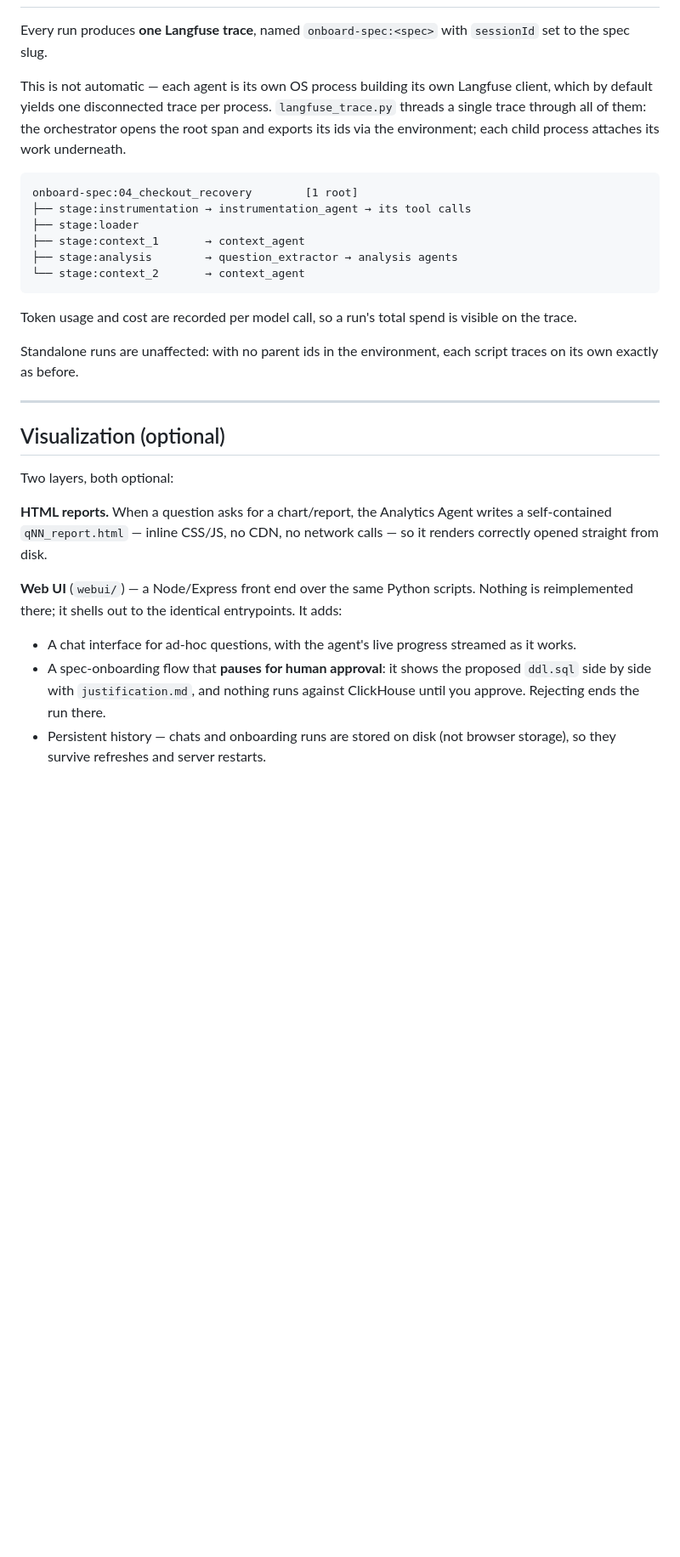
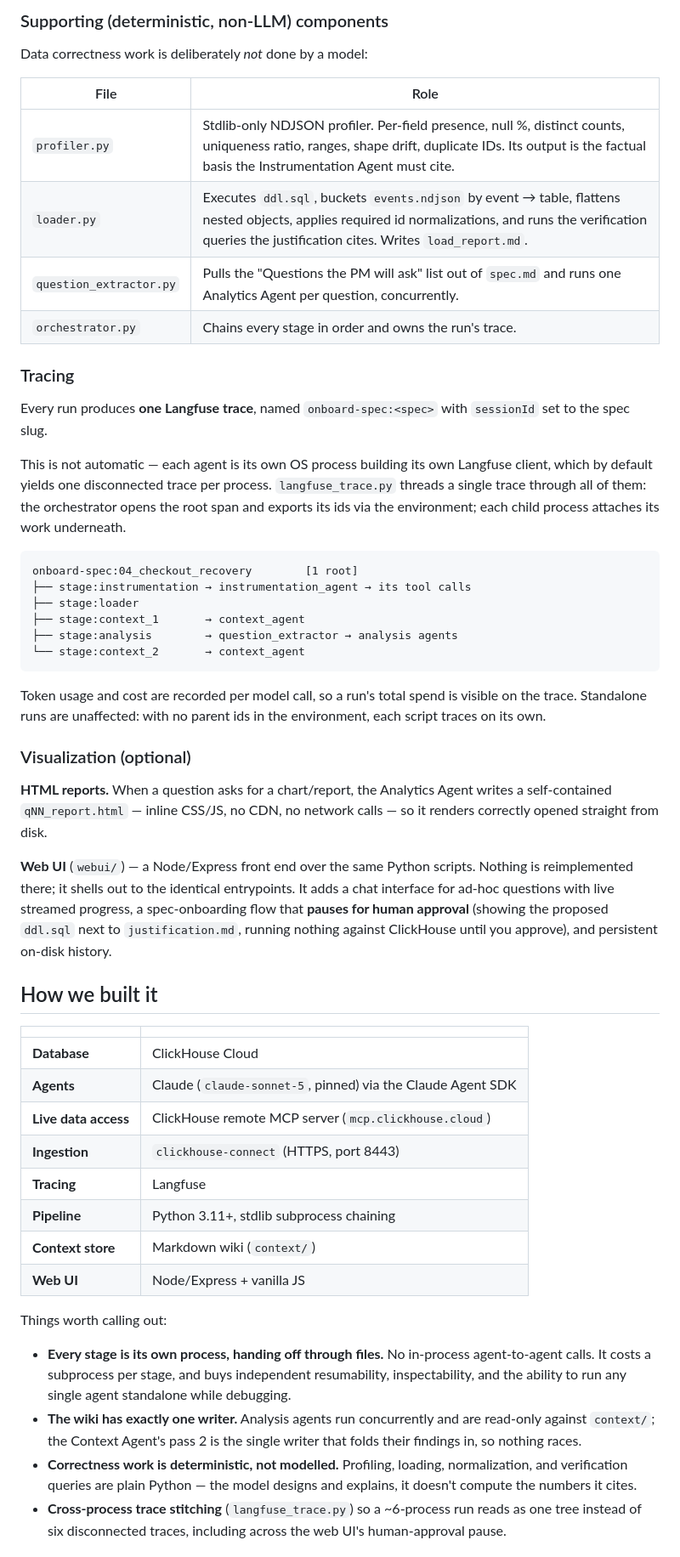
Before and after one commit to HarshitJain28/clickathon2026, a Markdown page: README.md, the part around one of its changes. Shown at 85% size. Rendered like a GitHub page; blank space fills up the shorter version.

````diff
--- a/README.md
+++ b/README.md
@@ -119,3 +140,15 @@ the proposed schema before anything touches the database (see below).
+### Supporting (deterministic, non-LLM) components
+
+Data correctness work is deliberately *not* done by a model:
+
+| File | Role |
+|---|---|
+| `profiler.py` | Stdlib-only NDJSON profiler. Per-field presence, null %, distinct counts, uniqueness ratio, ranges, shape drift, duplicate IDs. Its output is the factual basis the Instrumentation Agent must cite. |
+| `loader.py` | Executes `ddl.sql`, buckets `events.ndjson` by event → table, flattens nested objects, applies required id normalizations, and runs the verification queries the justification cites. Writes `load_report.md`. |
+| `question_extractor.py` | Pulls the "Questions the PM will ask" list out of `spec.md` and runs one Analytics Agent per question, concurrently. |
+| `orchestrator.py` | Chains every stage in order and owns the run's trace. |
+
+### Tracing
 
 Every run produces **one Langfuse trace**, named `onboard-spec:<spec>` with
 `sessionId` set to the spec slug.
@@ -123,8 +156,8 @@ Every run produces **one Langfuse trace**, named `onboard-spec:<spec>` with
 This is not automatic — each agent is its own OS process building its own
 Langfuse client, which by default yields one disconnected trace per process.
 `langfuse_trace.py` threads a single trace through all of them: the
-orchestrator opens the root span and exports its ids via the environment;
-each child process attaches its work underneath.
+orchestrator opens the root span and exports its ids via the environment; each
+child process attaches its work underneath.
 
 ```
 onboard-spec:04_checkout_recovery        [1 root]
@@ -136,30 +169,48 @@ onboard-spec:04_checkout_recovery        [1 root]
 ```
 
 Token usage and cost are recorded per model call, so a run's total spend is
-visible on the trace.
+visible on the trace. Standalone runs are unaffected: with no parent ids in the
+environment, each script traces on its own.
 
-Standalone runs are unaffected: with no parent ids in the environment, each
-script traces on its own exactly as before.
+### Visualization (optional)
 
----
+**HTML reports.** When a question asks for a chart/report, the Analytics Agent
+writes a self-contained `qNN_report.html` — inline CSS/JS, no CDN, no network
+calls — so it renders correctly opened straight from disk.
 
-## Visualization (optional)
+**Web UI** (`webui/`) — a Node/Express front end over the same Python scripts.
+Nothing is reimplemented there; it shells out to the identical entrypoints. It
+adds a chat interface for ad-hoc questions with live streamed progress, a
+spec-onboarding flow that **pauses for human approval** (showing the proposed
+`ddl.sql` next to `justification.md`, running nothing against ClickHouse until
+you approve), and persistent on-disk history.
 
-Two layers, both optional:
+## How we built it
 
-**HTML reports.** When a question asks for a chart/report, the Analytics
-Agent writes a self-contained `qNN_report.html` — inline CSS/JS, no CDN, no
-network calls — so it renders correctly opened straight from disk.
+| | |
+|---|---|
+| **Database** | ClickHouse Cloud |
+| **Agents** | Claude (`claude-sonnet-5`, pinned) via the Claude Agent SDK |
+| **Live data access** | ClickHouse remote MCP server (`mcp.clickhouse.cloud`) |
+| **Ingestion** | `clickhouse-connect` (HTTPS, port 8443) |
+| **Tracing** | Langfuse |
+| **Pipeline** | Python 3.11+, stdlib subprocess chaining |
+| **Context store** | Markdown wiki (`context/`) |
+| **Web UI** | Node/Express + vanilla JS |
 
-**Web UI** (`webui/`) — a Node/Express front end over the same Python
-scripts. Nothing is reimplemented there; it shells out to the identical
-entrypoints. It adds:
+Things worth calling out:
 
-- A chat interface for ad-hoc questions, with the agent's live progress
-  streamed as it works.
-- A spec-onboarding flow that **pauses for human approval**: it shows the
-  proposed `ddl.sql` side by side with `justification.md`, and nothing runs
-  against ClickHouse until you approve. Rejecting ends the run there.
-- Persistent history — chats and onboarding runs are stored on disk (not
-  browser storage), so they survive refreshes and server restarts.
+- **Every stage is its own process, handing off through files.** No in-process
+  agent-to-agent calls. It costs a subprocess per stage, and buys independent
+  resumability, inspectability, and the ability to run any single agent
+  standalone while debugging.
+- **The wiki has exactly one writer.** Analysis agents run concurrently and are
+  read-only against `context/`; the Context Agent's pass 2 is the single writer
+  that folds their findings in, so nothing races.
+- **Correctness work is deterministic, not modelled.** Profiling, loading,
+  normalization, and verification queries are plain Python — the model designs
+  and explains, it doesn't compute the numbers it cites.
+- **Cross-process trace stitching** (`langfuse_trace.py`) so a ~6-process run
+  reads as one tree instead of six disconnected traces, including across the
+  web UI's human-approval pause.
 
````
Also changed, not shown: other parts of README.md (+142 -80 lines).
